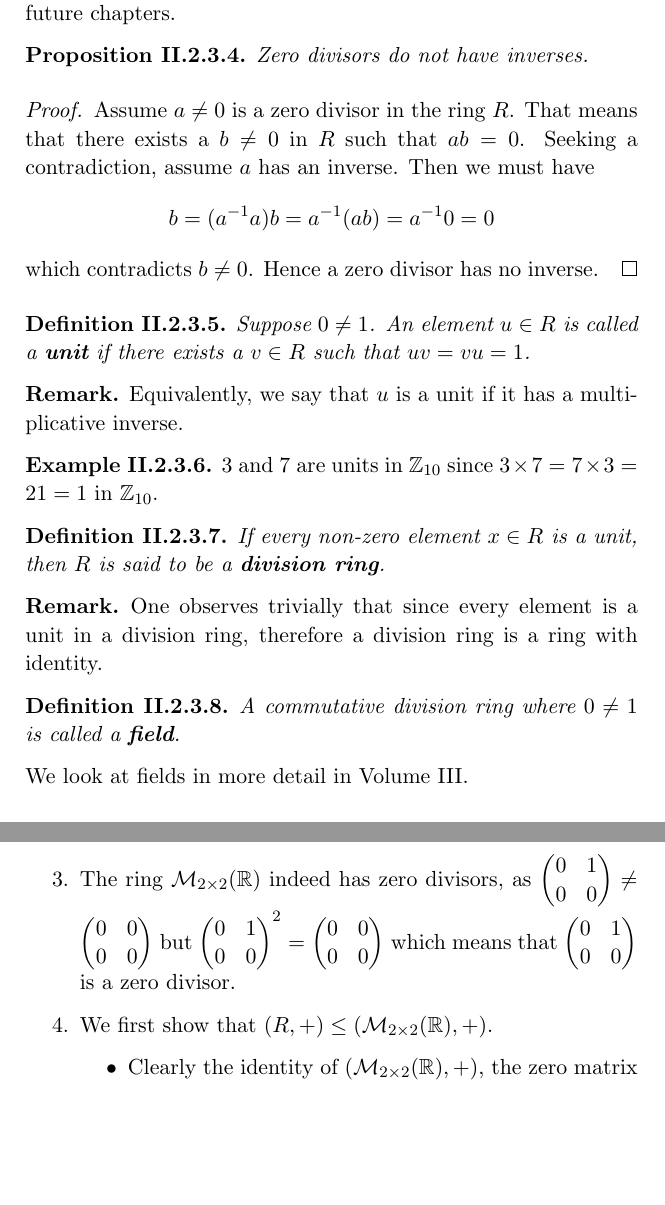
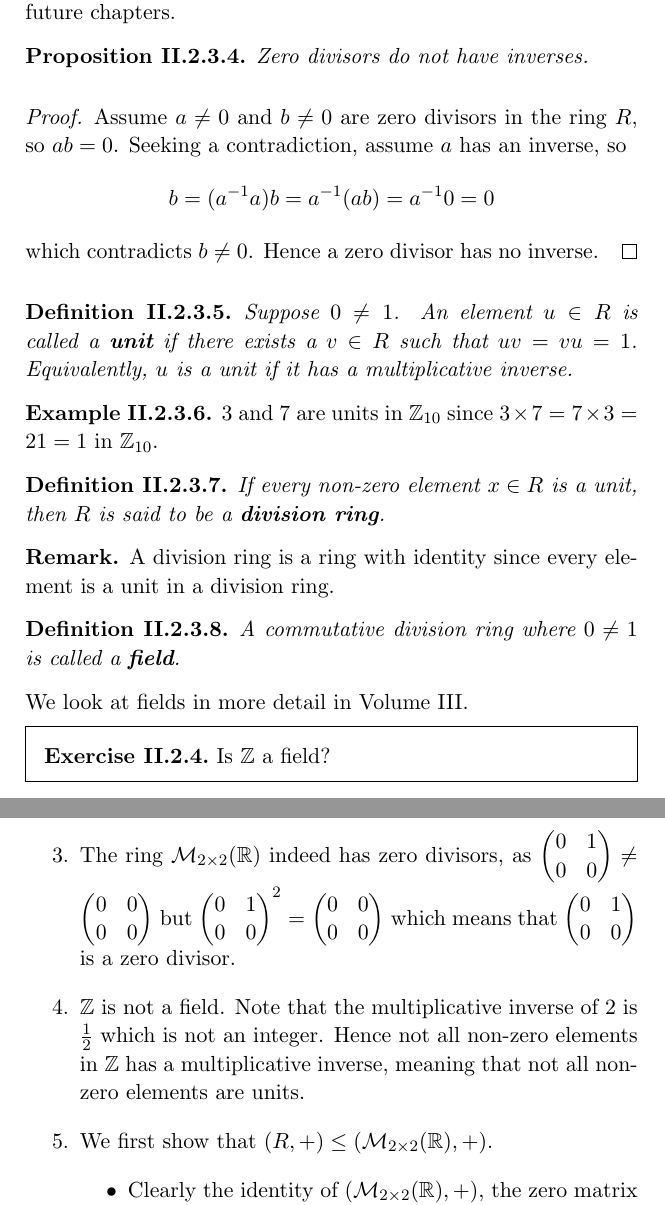
Before and after one commit to PhotonicGluon/Abstract-Algebra-Book, a LaTeX thesis (Volume 2/Volume2.tex): two parts of pages 27 and 45 of 62, joined at a grey line, cut so that both start at the same text, the shorter picture padded with empty space. Compiled offline with pdfLaTeX.

Commit message:
Add new exercise to chapter II.2

```diff
--- a/Volume 2/Volume2.tex
+++ b/Volume 2/Volume2.tex
@@ -377,7 +377,7 @@ We note one property about zero divisors, which will be used in future chapters.
     Zero divisors do not have inverses.
 \end{proposition}
 \begin{proof}
-    Assume $a \neq 0$ is a zero divisor in the ring $R$. That means that there exists a $b \neq 0$ in $R$ such that $ab = 0$. Seeking a contradiction, assume $a$ has an inverse. Then we must have
+    Assume $a \neq 0$ and $b \neq 0$ are zero divisors in the ring $R$, so $ab = 0$. Seeking a contradiction, assume $a$ has an inverse, so
     \[
         b = (a^{-1}a)b = a^{-1}(ab) = a^{-1}0 = 0
     \]
@@ -385,11 +385,8 @@ We note one property about zero divisors, which will be used in future chapters.
 \end{proof}
 
 \begin{definition}
-    Suppose $0 \neq 1$. An element $u \in R$ is called a \textbf{unit}\index{unit} if there exists a $v \in R$ such that $uv=vu=1$.
+    Suppose $0 \neq 1$. An element $u \in R$ is called a \textbf{unit}\index{unit} if there exists a $v \in R$ such that $uv=vu=1$. Equivalently, $u$ is a unit if it has a multiplicative inverse.
 \end{definition}
-\begin{remark}
-    Equivalently, we say that $u$ is a unit if it has a multiplicative inverse.
-\end{remark}
 \begin{example}
     3 and 7 are units in $\Zn{10}$ since $3 \times 7 = 7 \times 3 = 21 = 1$ in $\Zn{10}$.
 \end{example}
@@ -398,13 +395,17 @@ We note one property about zero divisors, which will be used in future chapters.
     If every non-zero element $x \in R$ is a unit, then $R$ is said to be a \textbf{division ring}\index{division ring}.
 \end{definition}
 \begin{remark}
-    One observes trivially that since every element is a unit in a division ring, therefore a division ring is a ring with identity.
+    A division ring is a ring with identity since every element is a unit in a division ring.
 \end{remark}
 
 \begin{definition}
     A commutative division ring where $0 \neq 1$ is called a \textbf{field}\index{field}.
 \end{definition}
 We look at fields in more detail in Volume III.
+
+\begin{exercise}\label{exercise-Z-is-not-a-field}
+    Is $\Z$ a field?
+\end{exercise}
 
 \section{Subrings}
 We end this chapter off with an exploration about subrings.
@@ -875,6 +876,8 @@ We can now state the theorem that produces a condition for a ring to be an integ
 
     \item The ring $\Mn{2}{\mathbb{R}}$ indeed has zero divisors, as $\begin{pmatrix}0&1\\0&0\end{pmatrix} \neq \begin{pmatrix}0&0\\0&0\end{pmatrix}$ but $\begin{pmatrix}0&1\\0&0\end{pmatrix}^2 = \begin{pmatrix}0&0\\0&0\end{pmatrix}$ which means that $\begin{pmatrix}0&1\\0&0\end{pmatrix}$ is a zero divisor.
 
+    \item $\Z$ is not a field. Note that the multiplicative inverse of 2 is $\frac12$ which is not an integer. Hence not all non-zero elements in $\Z$ has a multiplicative inverse, meaning that not all non-zero elements are units.
+
     \item We first show that $(R, +) \leq (\Mn{2}{\R}, +)$.
     \begin{itemize}
         \item Clearly the identity of $(\Mn{2}{\R}, +)$, the zero matrix $\begin{pmatrix}0&0\\0&0\end{pmatrix}$, is inside $R$.
```
